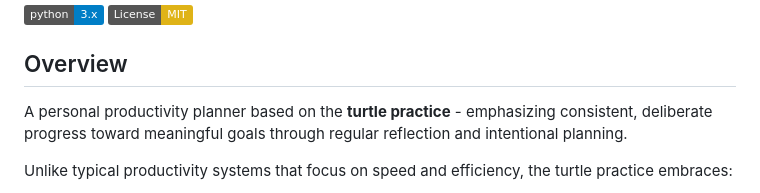
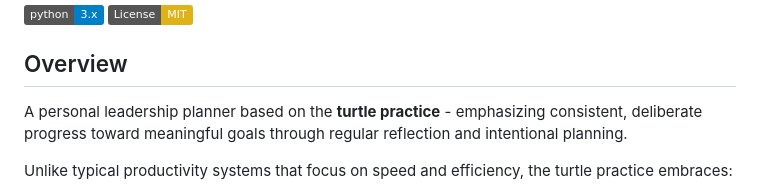
Before and after one commit to gregdyche/turtle, a Markdown page: README.md, the part around the change. GitHub-like rendering; badges without logos.

Commit message:
Update README.md
Highlight leadership

```diff
--- a/README.md
+++ b/README.md
@@ -7,7 +7,7 @@
 
 ## Overview
 
-A personal productivity planner based on the **turtle practice** - emphasizing consistent, deliberate progress toward meaningful goals through regular reflection and intentional planning.
+A personal leadership planner based on the **turtle practice** - emphasizing consistent, deliberate progress toward meaningful goals through regular reflection and intentional planning.
 
 Unlike typical productivity systems that focus on speed and efficiency, the turtle practice embraces:
 - 🎯 **Clear Direction**: Setting an "Eastward Gaze" - your true destination
```
